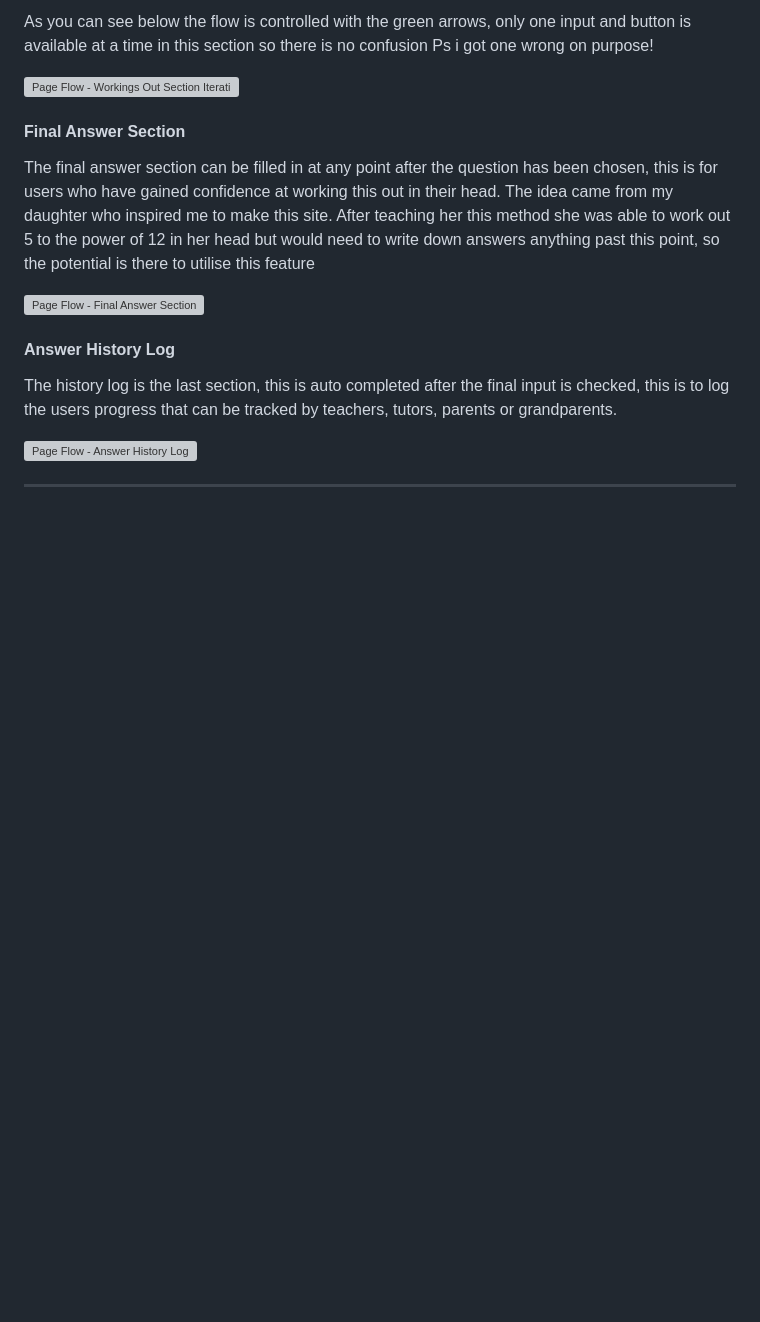
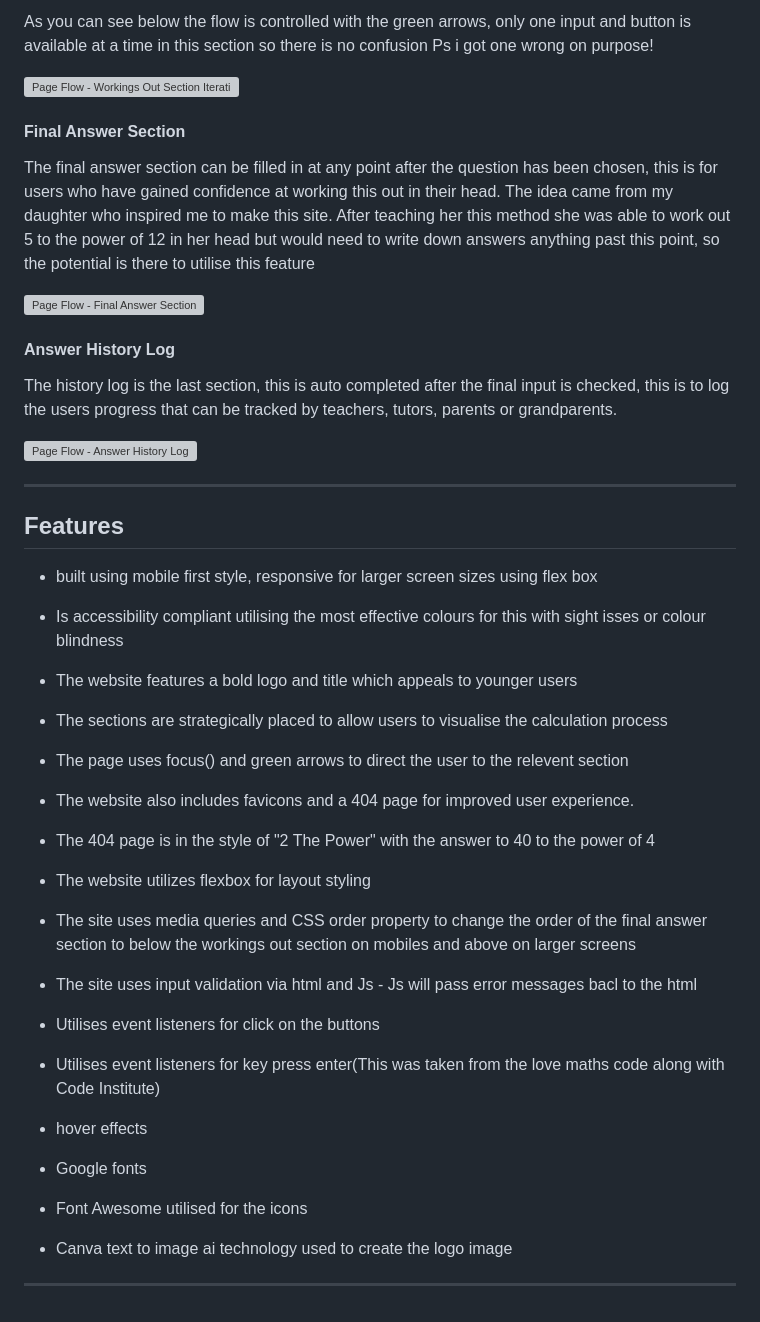
Before and after one commit to Bowlesy666/2thepower, a Markdown page: README.md, the part around the change. GitHub-like rendering; blank space fills up the shorter version; grey boxes are pictures that could not be loaded.

Commit message:
Features section complete

```diff
--- a/README.md
+++ b/README.md
@@ -192,3 +192,40 @@ The history log is the last section, this is auto completed after the final inpu
 ![Page Flow - Answer History Log](assets/images/page-flow-answer-history-log.png)
 
 ___
+
+## Features
+
+
+* built using mobile first style, responsive for larger screen sizes using flex box
+
+* Is accessibility compliant utilising the most effective colours for this with sight isses or colour blindness
+
+* The website features a bold logo and title which appeals to younger users
+
+* The sections are strategically placed to allow users to visualise the calculation process
+
+* The page uses focus() and green arrows to direct the user to the relevent section
+
+* The website also includes favicons and a 404 page for improved user experience.
+
+* The 404 page is in the style of "2 The Power" with the answer to 40 to the power of 4
+
+* The website utilizes flexbox for layout styling
+
+* The site uses media queries and CSS order property to change the order of the final answer section to below the workings out section on mobiles and above on larger screens
+
+* The site uses input validation via html and Js - Js will pass error messages bacl to the html
+
+* Utilises event listeners for click on the buttons
+
+* Utilises event listeners for key press enter(This was taken from the love maths code along with Code Institute)
+
+* hover effects
+
+* Google fonts
+
+* Font Awesome utilised for the icons
+
+* Canva text to image ai technology used to create the logo image
+
+___
```
